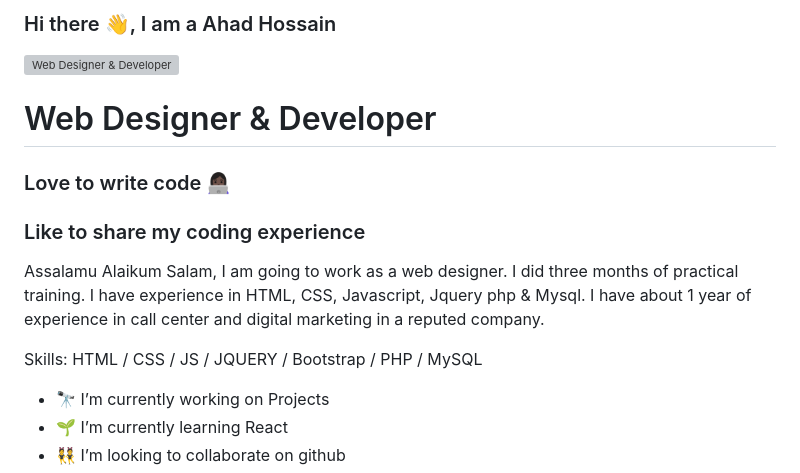
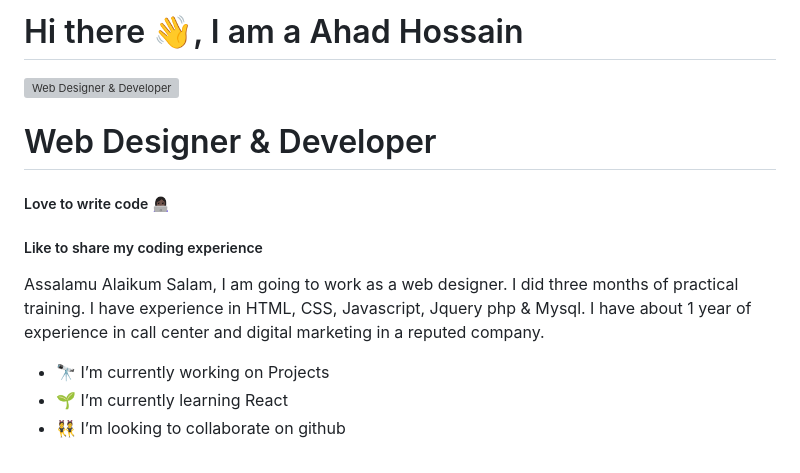
Before and after one commit to Ahadhossan/Ahadhossan, a Markdown page: README.md, the part around the change printed below. Rendered like a GitHub page; grey boxes are pictures that could not be loaded.

```diff
--- a/README.md
+++ b/README.md
@@ -1,14 +1,12 @@
-### Hi there 👋, I am a Ahad Hossain
+# Hi there 👋, I am a Ahad Hossain
 
 ![Web Designer & Developer](https://avatars.githubusercontent.com/u/117075956?s=400&u=86112a23e5f91bd8ca1ad7627a83a5dcacfc5611&v=4)
 
 # Web Designer & Developer
-### Love to write code 👩🏿‍💻
-### Like to share my coding experience
+##### Love to write code 👩🏿‍💻
+##### Like to share my coding experience
 
 Assalamu Alaikum Salam, I am going to work as a web designer.  I did three months of practical training.  I have experience in HTML, CSS, Javascript, Jquery php & Mysql.  I have about 1 year of experience in call center and digital marketing in a reputed company.
-
-Skills:  HTML / CSS / JS / JQUERY / Bootstrap / PHP / MySQL
 
 - 🔭 I’m currently working on Projects
 - 🌱 I’m currently learning React
```
Also changed, not shown: other parts of README.md (+1 -1 lines).
